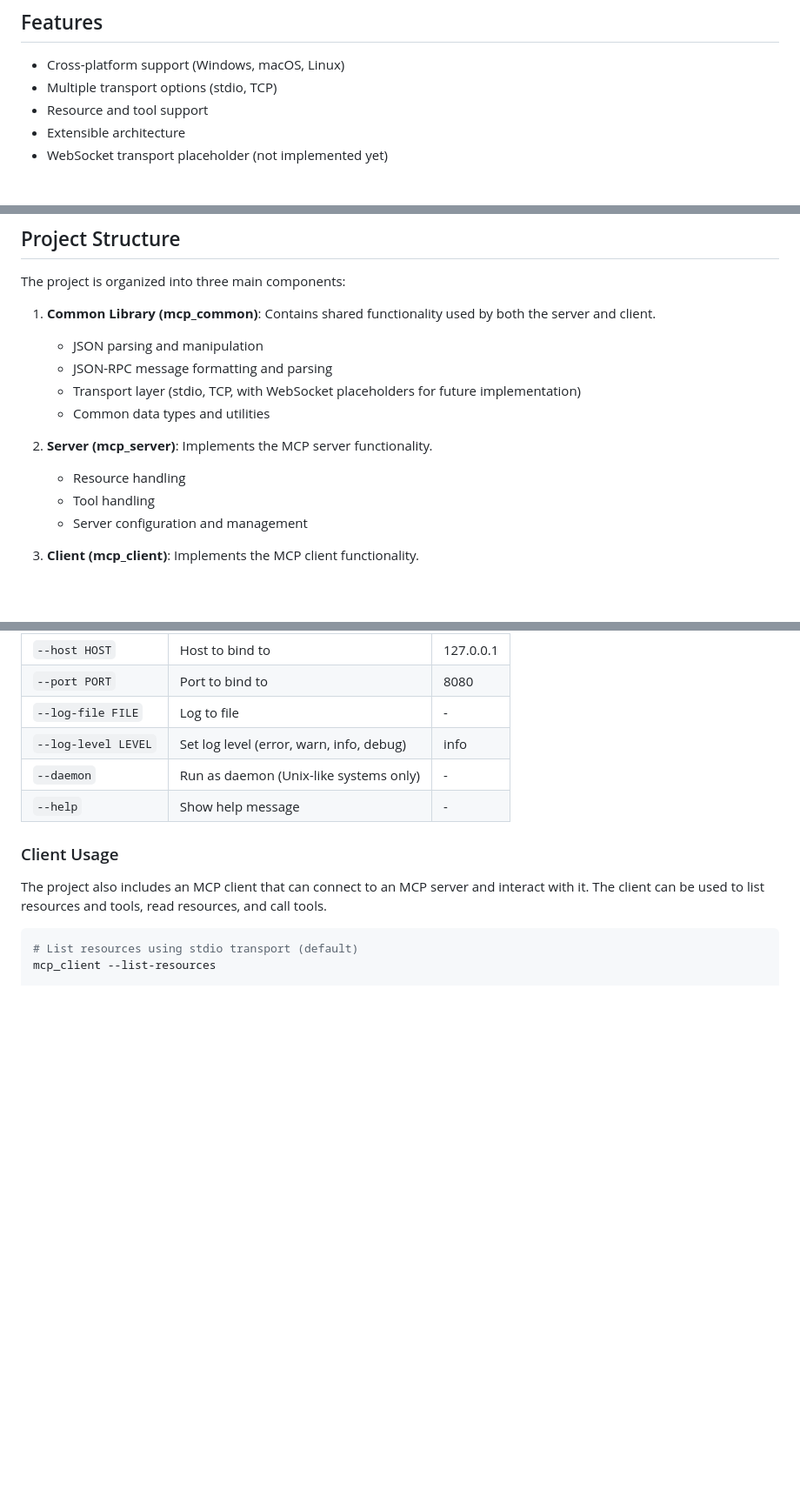
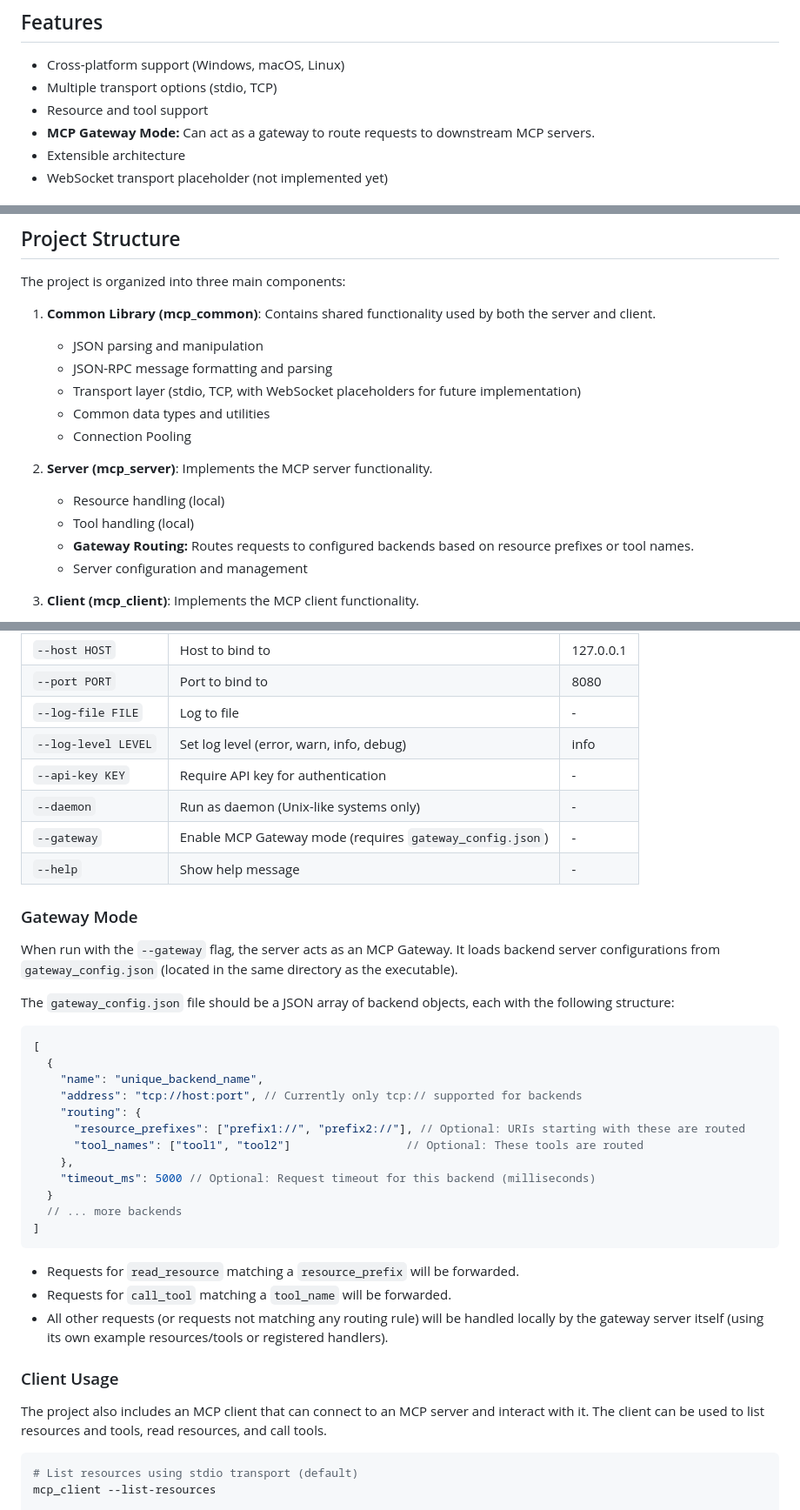
Before and after one commit to nxtreaming/SupaMCP, a Markdown page: README.md, 3 parts joined by grey strips. Shown: that part at 87% size. Rendered like a GitHub page; blank space fills up the shorter version.

````diff
--- a/README.md
+++ b/README.md
@@ -7,6 +7,7 @@ A cross-platform implementation of the Model Context Protocol (MCP) server in C.
 - Cross-platform support (Windows, macOS, Linux)
 - Multiple transport options (stdio, TCP)
 - Resource and tool support
+- **MCP Gateway Mode:** Can act as a gateway to route requests to downstream MCP servers.
 - Extensible architecture
 - WebSocket transport placeholder (not implemented yet)
 
@@ -25,10 +26,12 @@ The project is organized into three main components:
    - JSON-RPC message formatting and parsing
    - Transport layer (stdio, TCP, with WebSocket placeholders for future implementation)
    - Common data types and utilities
+   - Connection Pooling
 
 2. **Server (mcp_server)**: Implements the MCP server functionality.
-   - Resource handling
-   - Tool handling
+   - Resource handling (local)
+   - Tool handling (local)
+   - **Gateway Routing:** Routes requests to configured backends based on resource prefixes or tool names.
    - Server configuration and management
 
 3. **Client (mcp_client)**: Implements the MCP client functionality.
@@ -145,8 +148,35 @@ mcp_server --help
 | `--port PORT` | Port to bind to | 8080 |
 | `--log-file FILE` | Log to file | - |
 | `--log-level LEVEL` | Set log level (error, warn, info, debug) | info |
+| `--api-key KEY` | Require API key for authentication | - |
 | `--daemon` | Run as daemon (Unix-like systems only) | - |
+| `--gateway` | Enable MCP Gateway mode (requires `gateway_config.json`) | - |
 | `--help` | Show help message | - |
+
+### Gateway Mode
+
+When run with the `--gateway` flag, the server acts as an MCP Gateway. It loads backend server configurations from `gateway_config.json` (located in the same directory as the executable).
+
+The `gateway_config.json` file should be a JSON array of backend objects, each with the following structure:
+
+```json
+[
+  {
+    "name": "unique_backend_name",
+    "address": "tcp://host:port", // Currently only tcp:// supported for backends
+    "routing": {
+      "resource_prefixes": ["prefix1://", "prefix2://"], // Optional: URIs starting with these are routed
+      "tool_names": ["tool1", "tool2"]                 // Optional: These tools are routed
+    },
+    "timeout_ms": 5000 // Optional: Request timeout for this backend (milliseconds)
+  }
+  // ... more backends
+]
+```
+
+- Requests for `read_resource` matching a `resource_prefix` will be forwarded.
+- Requests for `call_tool` matching a `tool_name` will be forwarded.
+- All other requests (or requests not matching any routing rule) will be handled locally by the gateway server itself (using its own example resources/tools or registered handlers).
 
 ### Client Usage
 
````
Also changed, not shown: INTEGRATION_GUIDE.md (+32 -1 lines).
